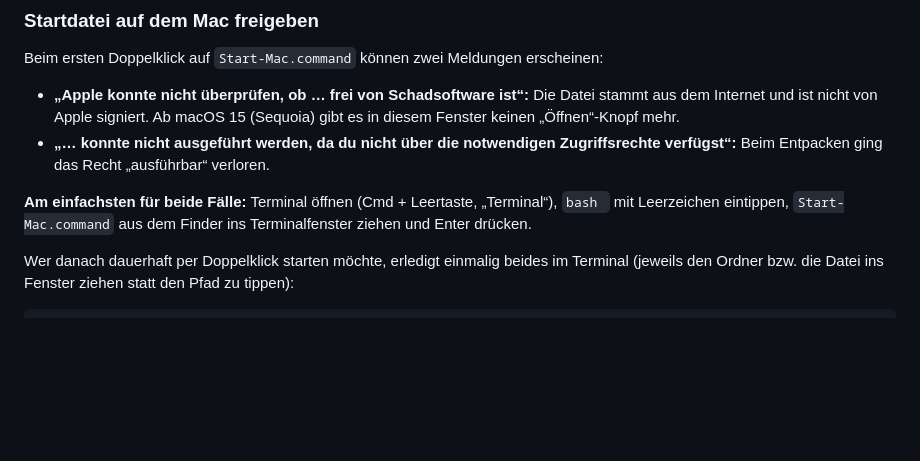
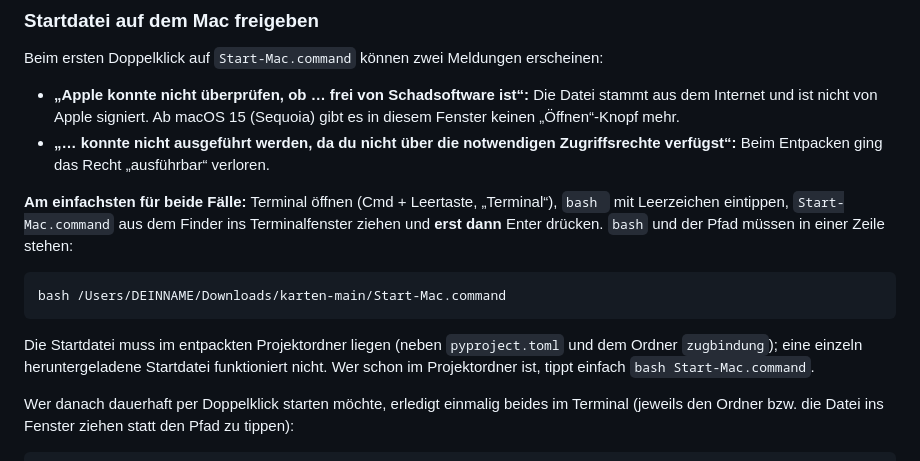
Before and after one commit to Pustimba/karten, a Markdown page: README.md, the part around the change. GitHub-like rendering; blank space fills up the shorter version.

Commit message:
README: Mac-Start präzisiert
bash und Pfad gehören in eine Zeile, und die Startdatei muss im
Projektordner liegen.

Co-Authored-By: Claude Opus 5.5 <noreply@anthropic.com>
Claude-Session: https://claude.ai/code/session_01GShqeWA6dZmPsAvFguxiys

````diff
--- a/README.md
+++ b/README.md
@@ -33,7 +33,13 @@ Beim ersten Doppelklick auf `Start-Mac.command` können zwei Meldungen erscheine
 * **„Apple konnte nicht überprüfen, ob … frei von Schadsoftware ist“:** Die Datei stammt aus dem Internet und ist nicht von Apple signiert. Ab macOS 15 (Sequoia) gibt es in diesem Fenster keinen „Öffnen“-Knopf mehr.
 * **„… konnte nicht ausgeführt werden, da du nicht über die notwendigen Zugriffsrechte verfügst“:** Beim Entpacken ging das Recht „ausführbar“ verloren.
 
-**Am einfachsten für beide Fälle:** Terminal öffnen (Cmd + Leertaste, „Terminal“), `bash ` mit Leerzeichen eintippen, `Start-Mac.command` aus dem Finder ins Terminalfenster ziehen und Enter drücken.
+**Am einfachsten für beide Fälle:** Terminal öffnen (Cmd + Leertaste, „Terminal“), `bash ` mit Leerzeichen eintippen, `Start-Mac.command` aus dem Finder ins Terminalfenster ziehen und **erst dann** Enter drücken. `bash` und der Pfad müssen in einer Zeile stehen:
+
+```bash
+bash /Users/DEINNAME/Downloads/karten-main/Start-Mac.command
+```
+
+Die Startdatei muss im entpackten Projektordner liegen (neben `pyproject.toml` und dem Ordner `zugbindung`); eine einzeln heruntergeladene Startdatei funktioniert nicht. Wer schon im Projektordner ist, tippt einfach `bash Start-Mac.command`.
 
 Wer danach dauerhaft per Doppelklick starten möchte, erledigt einmalig beides im Terminal (jeweils den Ordner bzw. die Datei ins Fenster ziehen statt den Pfad zu tippen):
 
````
